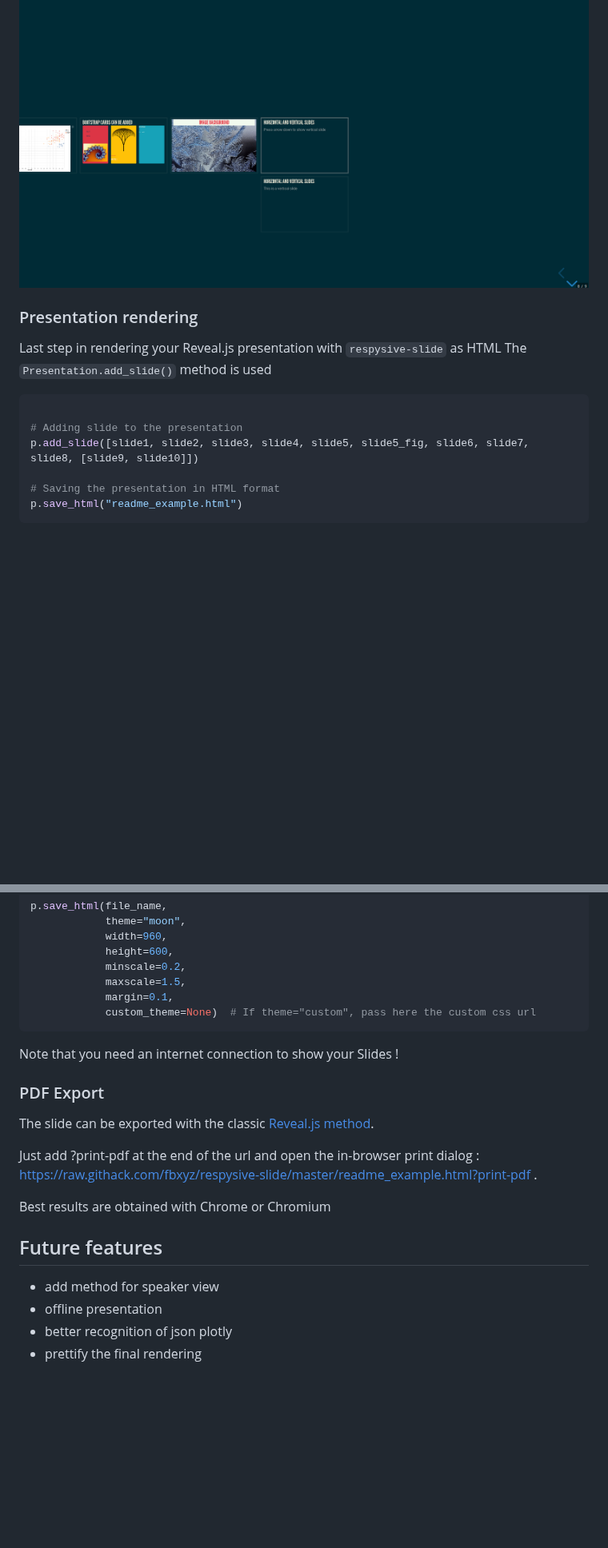
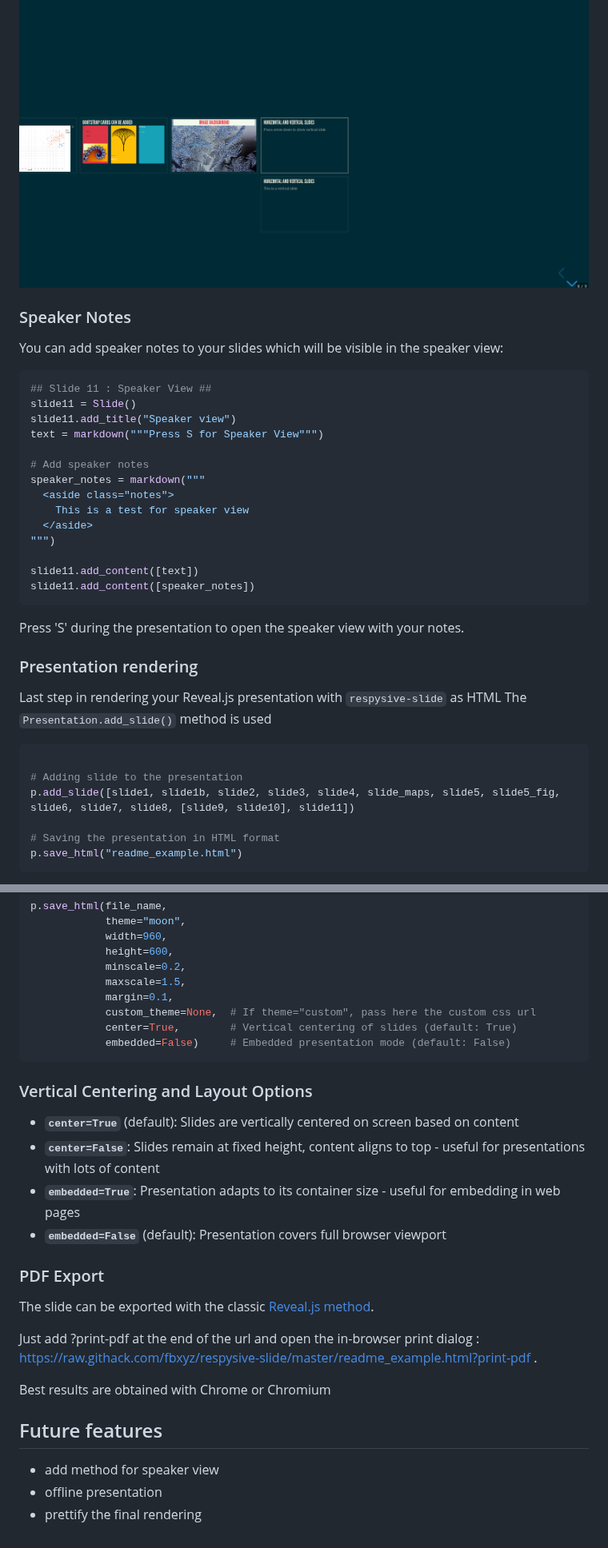
Before and after one commit to fbxyz/respysive-slide, a Markdown page: README.md, 2 parts joined by grey strips. Shown at 80% size. GitHub-like rendering; blank space fills up the shorter version.

````diff
--- a/README.md
+++ b/README.md
@@ -340,6 +479,29 @@ They will be added as list in the next method to export your presentation
 
 ![slide8_9.png](https://raw.githubusercontent.com/fbxyz/respysive-slide/master/assets/img/slide8_9.png)
 
+### Speaker Notes
+
+You can add speaker notes to your slides which will be visible in the speaker view:
+
+```python
+## Slide 11 : Speaker View ##
+slide11 = Slide()
+slide11.add_title("Speaker view")
+text = markdown("""Press S for Speaker View""")
+
+# Add speaker notes
+speaker_notes = markdown("""
+  <aside class="notes">
+    This is a test for speaker view
+  </aside>
+""")
+
+slide11.add_content([text])
+slide11.add_content([speaker_notes])
+```
+
+Press 'S' during the presentation to open the speaker view with your notes.
+
 ### Presentation rendering
 Last step in rendering your Reveal.js presentation with `respysive-slide` as  HTML
 The `Presentation.add_slide()` method is used
@@ -347,7 +509,7 @@ The `Presentation.add_slide()` method is used
 ```python
 
 # Adding slide to the presentation
-p.add_slide([slide1, slide2, slide3, slide4, slide5, slide5_fig, slide6, slide7, slide8, [slide9, slide10]])
+p.add_slide([slide1, slide1b, slide2, slide3, slide4, slide_maps, slide5, slide5_fig, slide6, slide7, slide8, [slide9, slide10], slide11])
 
 # Saving the presentation in HTML format
 p.save_html("readme_example.html")
@@ -366,10 +528,17 @@ p.save_html(file_name,
             minscale=0.2,
             maxscale=1.5,
             margin=0.1,
-            custom_theme=None)  # If theme="custom", pass here the custom css url
+            custom_theme=None,  # If theme="custom", pass here the custom css url
+            center=True,        # Vertical centering of slides (default: True)
+            embedded=False)     # Embedded presentation mode (default: False)
 ```
 
-Note that you need an internet connection to show your Slides !
+### Vertical Centering and Layout Options
+
+- **`center=True`** (default): Slides are vertically centered on screen based on content
+- **`center=False`**: Slides remain at fixed height, content aligns to top - useful for presentations with lots of content
+- **`embedded=True`**: Presentation adapts to its container size - useful for embedding in web pages
+- **`embedded=False`** (default): Presentation covers full browser viewport
 
 
 ### PDF Export
@@ -384,5 +553,4 @@ Best results are obtained with Chrome or Chromium
 ## Future features
 - add method for speaker view
 - offline presentation
-- better recognition of json plotly
 - prettify the final rendering
````
Also changed, not shown: other parts of README.md (+149 -10 lines), CHANGELOG.md (added, +64 -0 lines), assets/img/Univers_Fractal_J.H..jpg (added), assets/img/slide4b.png (added), assets/img/split_title.png (added), 9 other files.
